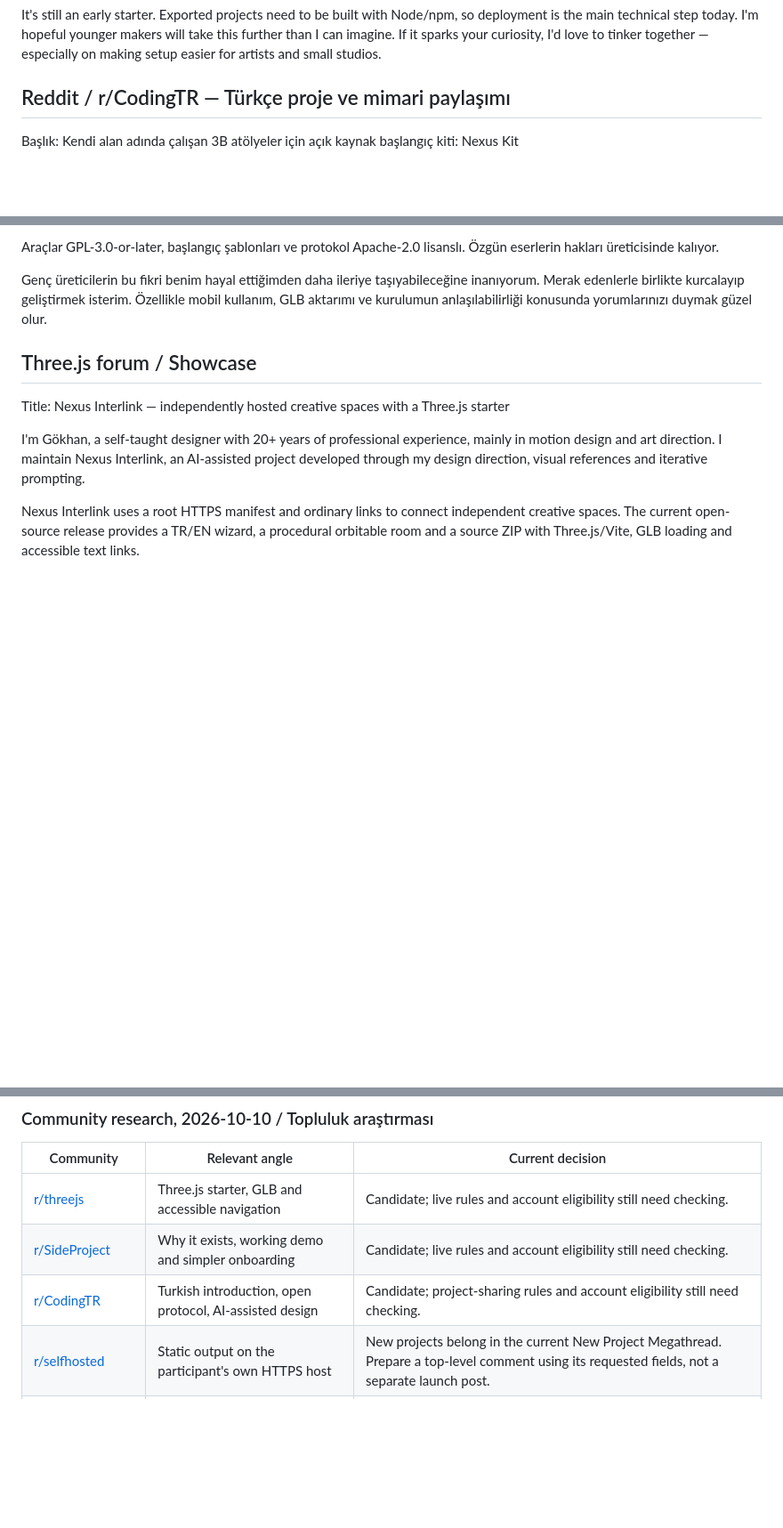
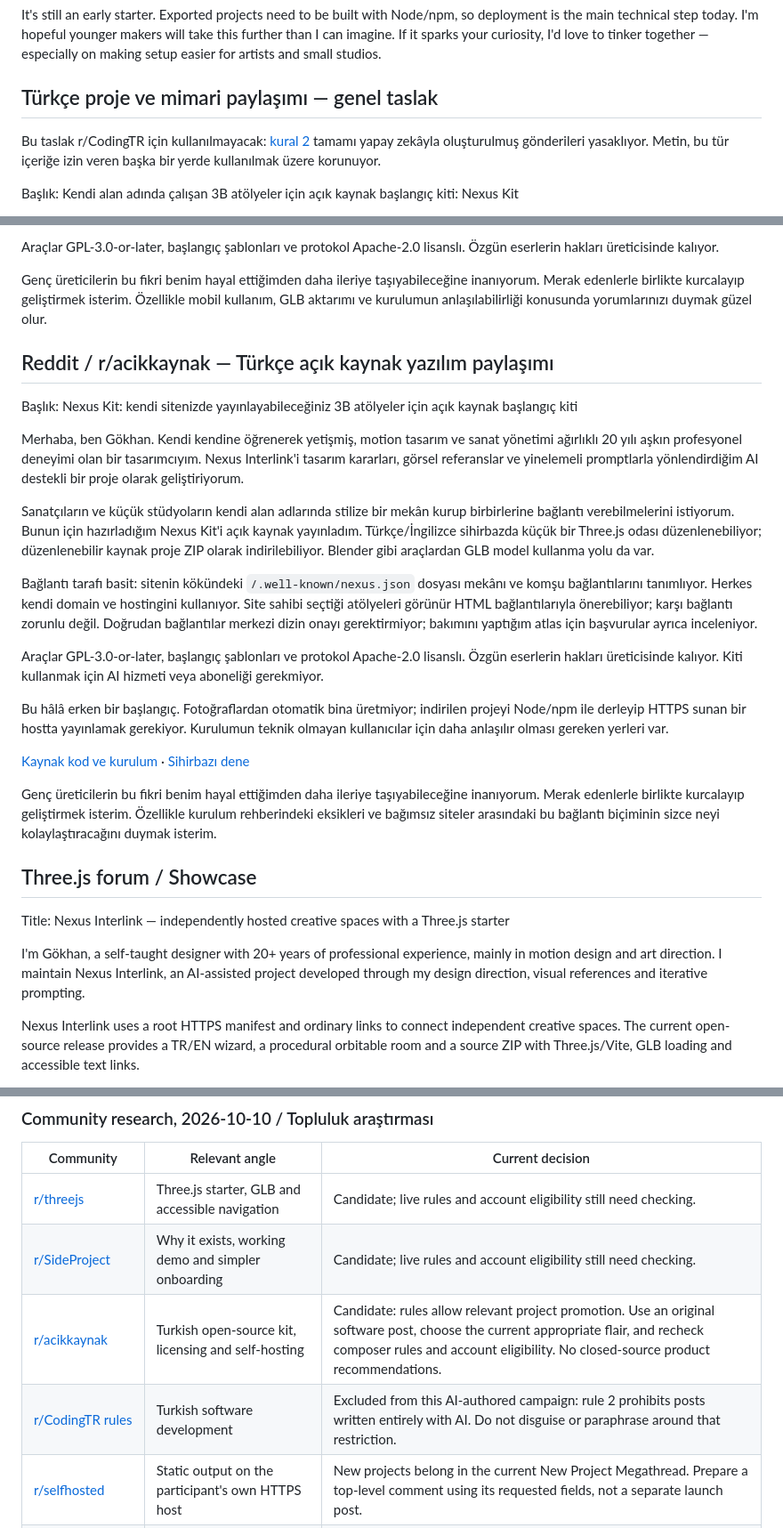
Before and after one commit to Biyikgokhan/nexus-kit, a Markdown page: docs/LAUNCH.md, 3 parts joined by grey strips. Shown at 89% size. Drawn GitHub-style; blank space fills up the shorter version.

Commit message:
docs: tailor Turkish outreach and respect community AI-content rules

```diff
--- a/docs/LAUNCH.md
+++ b/docs/LAUNCH.md
@@ -62,7 +62,9 @@ You can [try the wizard here](https://gokhanbiyik.com/nexus-kit/?lang=en). [The
 
 It's still an early starter. Exported projects need to be built with Node/npm, so deployment is the main technical step today. I'm hopeful younger makers will take this further than I can imagine. If it sparks your curiosity, I'd love to tinker together — especially on making setup easier for artists and small studios.
 
-## Reddit / r/CodingTR — Türkçe proje ve mimari paylaşımı
+## Türkçe proje ve mimari paylaşımı — genel taslak
+
+Bu taslak r/CodingTR için kullanılmayacak: [kural 2](https://www.reddit.com/r/CodingTR/wiki/rules/) tamamı yapay zekâyla oluşturulmuş gönderileri yasaklıyor. Metin, bu tür içeriğe izin veren başka bir yerde kullanılmak üzere korunuyor.
 
 Başlık: Kendi alan adında çalışan 3B atölyeler için açık kaynak başlangıç kiti: Nexus Kit
 
@@ -90,6 +92,24 @@ Açık kaynak olarak yayınladığım Nexus Kit'te bugün şunlar var:
 Araçlar GPL-3.0-or-later, başlangıç şablonları ve protokol Apache-2.0 lisanslı. Özgün eserlerin hakları üreticisinde kalıyor.
 
 Genç üreticilerin bu fikri benim hayal ettiğimden daha ileriye taşıyabileceğine inanıyorum. Merak edenlerle birlikte kurcalayıp geliştirmek isterim. Özellikle mobil kullanım, GLB aktarımı ve kurulumun anlaşılabilirliği konusunda yorumlarınızı duymak güzel olur.
+
+## Reddit / r/acikkaynak — Türkçe açık kaynak yazılım paylaşımı
+
+Başlık: Nexus Kit: kendi sitenizde yayınlayabileceğiniz 3B atölyeler için açık kaynak başlangıç kiti
+
+Merhaba, ben Gökhan. Kendi kendine öğrenerek yetişmiş, motion tasarım ve sanat yönetimi ağırlıklı 20 yılı aşkın profesyonel deneyimi olan bir tasarımcıyım. Nexus Interlink'i tasarım kararları, görsel referanslar ve yinelemeli promptlarla yönlendirdiğim AI destekli bir proje olarak geliştiriyorum.
+
+Sanatçıların ve küçük stüdyoların kendi alan adlarında stilize bir mekân kurup birbirlerine bağlantı verebilmelerini istiyorum. Bunun için hazırladığım Nexus Kit'i açık kaynak yayınladım. Türkçe/İngilizce sihirbazda küçük bir Three.js odası düzenlenebiliyor; düzenlenebilir kaynak proje ZIP olarak indirilebiliyor. Blender gibi araçlardan GLB model kullanma yolu da var.
+
+Bağlantı tarafı basit: sitenin kökündeki `/.well-known/nexus.json` dosyası mekânı ve komşu bağlantılarını tanımlıyor. Herkes kendi domain ve hostingini kullanıyor. Site sahibi seçtiği atölyeleri görünür HTML bağlantılarıyla önerebiliyor; karşı bağlantı zorunlu değil. Doğrudan bağlantılar merkezi dizin onayı gerektirmiyor; bakımını yaptığım atlas için başvurular ayrıca inceleniyor.
+
+Araçlar GPL-3.0-or-later, başlangıç şablonları ve protokol Apache-2.0 lisanslı. Özgün eserlerin hakları üreticisinde kalıyor. Kiti kullanmak için AI hizmeti veya aboneliği gerekmiyor.
+
+Bu hâlâ erken bir başlangıç. Fotoğraflardan otomatik bina üretmiyor; indirilen projeyi Node/npm ile derleyip HTTPS sunan bir hostta yayınlamak gerekiyor. Kurulumun teknik olmayan kullanıcılar için daha anlaşılır olması gereken yerleri var.
+
+[Kaynak kod ve kurulum](https://github.com/Biyikgokhan/nexus-kit) · [Sihirbazı dene](https://gokhanbiyik.com/nexus-kit/)
+
+Genç üreticilerin bu fikri benim hayal ettiğimden daha ileriye taşıyabileceğine inanıyorum. Merak edenlerle birlikte kurcalayıp geliştirmek isterim. Özellikle kurulum rehberindeki eksikleri ve bağımsız siteler arasındaki bu bağlantı biçiminin sizce neyi kolaylaştıracağını duymak isterim.
 
 ## Three.js forum / Showcase
 
@@ -147,7 +167,8 @@ Policies checked: [Stack Overflow promotion](https://stackoverflow.com/help/prom
 | --- | --- | --- |
 | [r/threejs](https://www.reddit.com/r/threejs/) | Three.js starter, GLB and accessible navigation | Candidate; live rules and account eligibility still need checking. |
 | [r/SideProject](https://www.reddit.com/r/SideProject/) | Why it exists, working demo and simpler onboarding | Candidate; live rules and account eligibility still need checking. |
-| [r/CodingTR](https://www.reddit.com/r/CodingTR/) | Turkish introduction, open protocol, AI-assisted design | Candidate; project-sharing rules and account eligibility still need checking. |
+| [r/acikkaynak](https://www.reddit.com/r/acikkaynak/) | Turkish open-source kit, licensing and self-hosting | Candidate: rules allow relevant project promotion. Use an original software post, choose the current appropriate flair, and recheck composer rules and account eligibility. No closed-source product recommendations. |
+| [r/CodingTR rules](https://www.reddit.com/r/CodingTR/wiki/rules/) | Turkish software development | Excluded from this AI-authored campaign: rule 2 prohibits posts written entirely with AI. Do not disguise or paraphrase around that restriction. |
 | [r/selfhosted](https://www.reddit.com/r/selfhosted/) | Static output on the participant's own HTTPS host | New projects belong in the current New Project Megathread. Prepare a top-level comment using its requested fields, not a separate launch post. |
 | [r/webdev](https://www.reddit.com/r/webdev/) | Browser wizard, export/build flow and engineering limitations | Excluded from this AI-authored campaign: rule 8 prohibits LLM-generated posts/comments, including on Showoff Saturday. |
 | [Three.js Showcase](https://discourse.threejs.org/) | Technical walkthrough and visible demo | Relevant forum; account sign-in required. |
```
